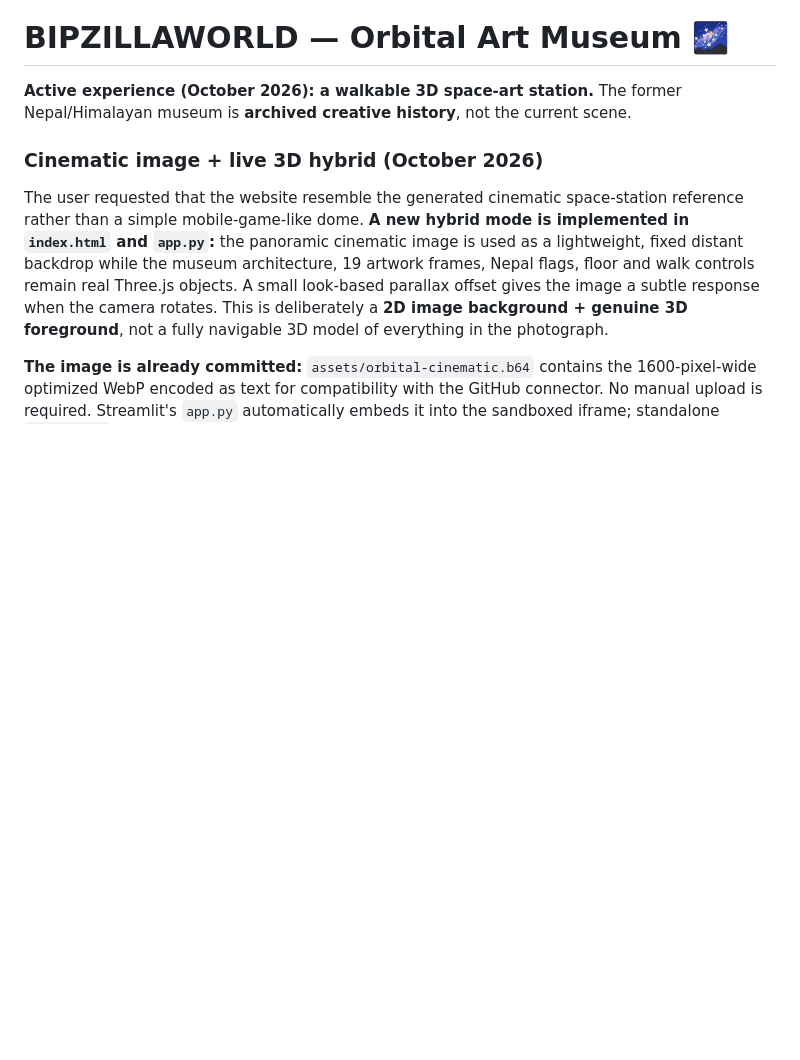
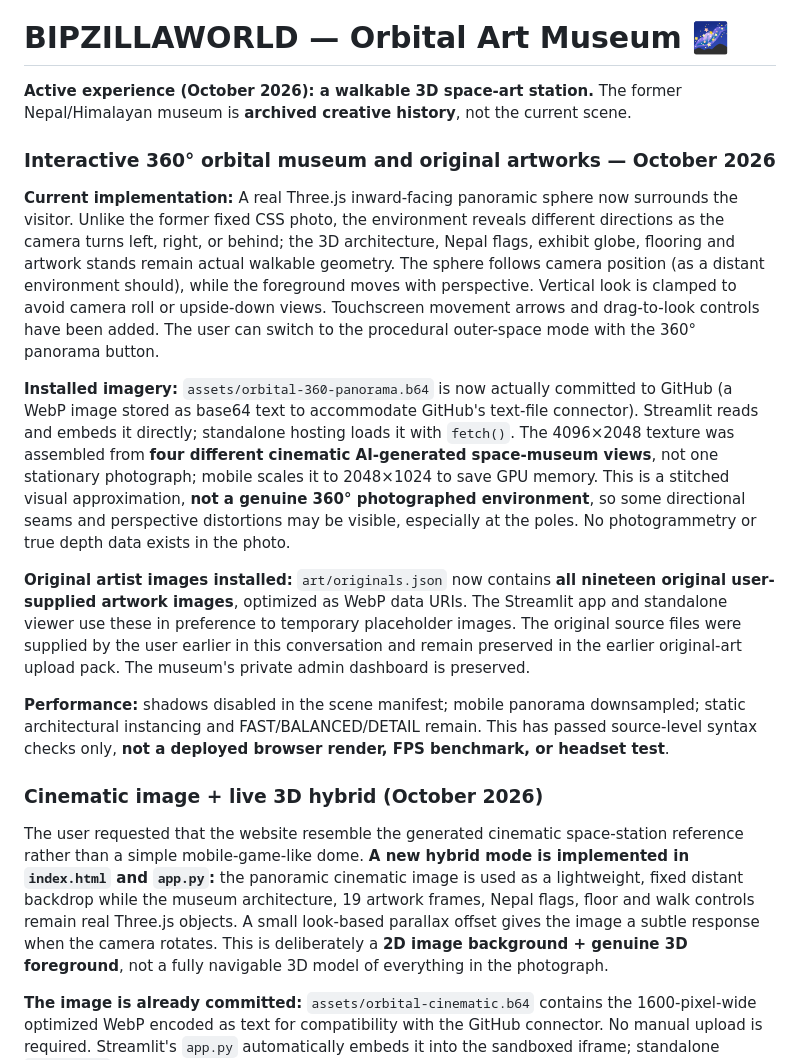
Before and after one commit to RAMEY031116/bipzillaworld, a Markdown page: README.md, the part around the change. GitHub-like rendering; blank space fills up the shorter version.

Commit message:
Document installed 360-degree panoramic environment, original nineteen artworks and performance limits

```diff
--- a/README.md
+++ b/README.md
@@ -1,6 +1,16 @@
 # BIPZILLAWORLD — Orbital Art Museum 🌌
 
 **Active experience (October 2026): a walkable 3D space-art station.** The former Nepal/Himalayan museum is **archived creative history**, not the current scene.
+
+### Interactive 360° orbital museum and original artworks — October 2026
+
+**Current implementation:** A real Three.js inward-facing panoramic sphere now surrounds the visitor. Unlike the former fixed CSS photo, the environment reveals different directions as the camera turns left, right, or behind; the 3D architecture, Nepal flags, exhibit globe, flooring and artwork stands remain actual walkable geometry. The sphere follows camera position (as a distant environment should), while the foreground moves with perspective. Vertical look is clamped to avoid camera roll or upside-down views. Touchscreen movement arrows and drag-to-look controls have been added. The user can switch to the procedural outer-space mode with the 360° panorama button.
+
+**Installed imagery:** `assets/orbital-360-panorama.b64` is now actually committed to GitHub (a WebP image stored as base64 text to accommodate GitHub's text-file connector). Streamlit reads and embeds it directly; standalone hosting loads it with `fetch()`. The 4096×2048 texture was assembled from **four different cinematic AI-generated space-museum views**, not one stationary photograph; mobile scales it to 2048×1024 to save GPU memory. This is a stitched visual approximation, **not a genuine 360° photographed environment**, so some directional seams and perspective distortions may be visible, especially at the poles. No photogrammetry or true depth data exists in the photo.
+
+**Original artist images installed:** `art/originals.json` now contains **all nineteen original user-supplied artwork images**, optimized as WebP data URIs. The Streamlit app and standalone viewer use these in preference to temporary placeholder images. The original source files were supplied by the user earlier in this conversation and remain preserved in the earlier original-art upload pack. The museum's private admin dashboard is preserved.
+
+**Performance:** shadows disabled in the scene manifest; mobile panorama downsampled; static architectural instancing and FAST/BALANCED/DETAIL remain. This has passed source-level syntax checks only, **not a deployed browser render, FPS benchmark, or headset test**.
 
 ### Cinematic image + live 3D hybrid (October 2026)
 
```
